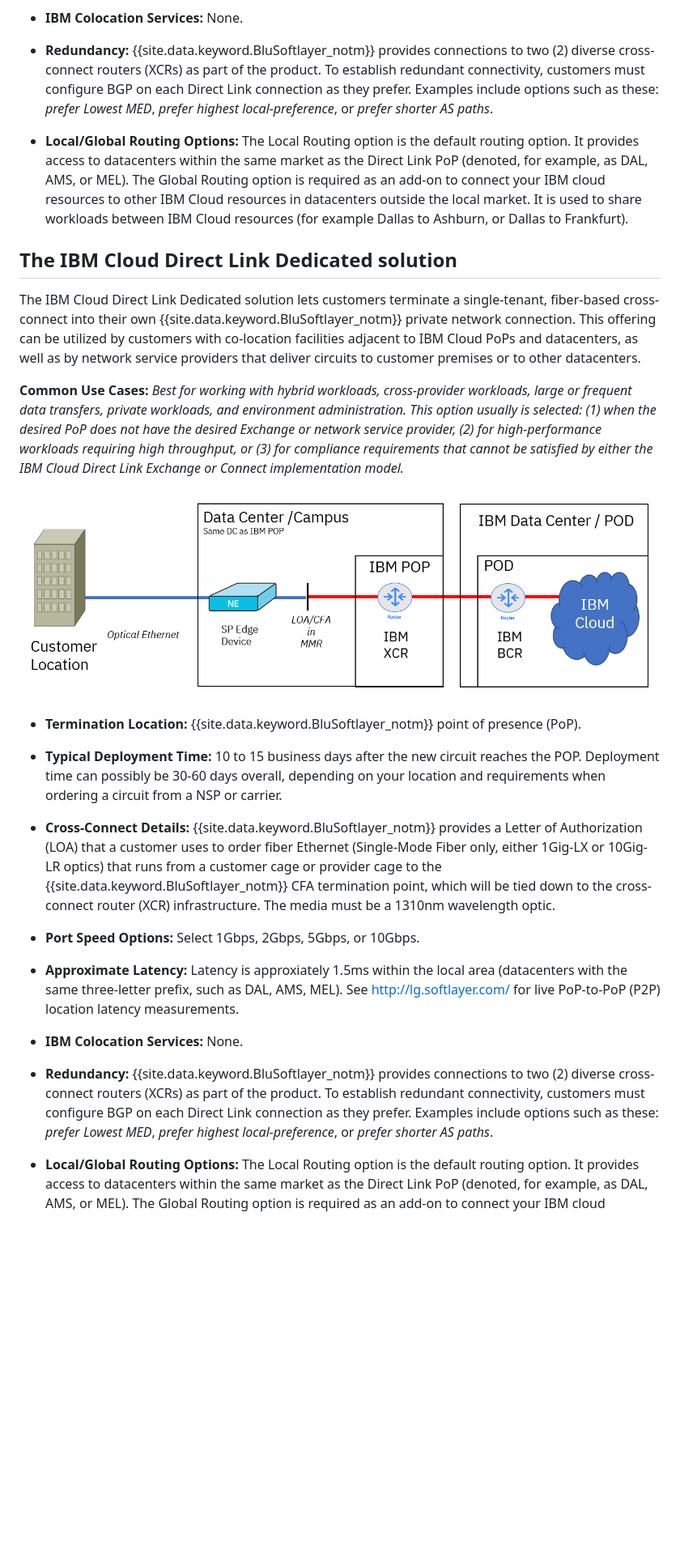
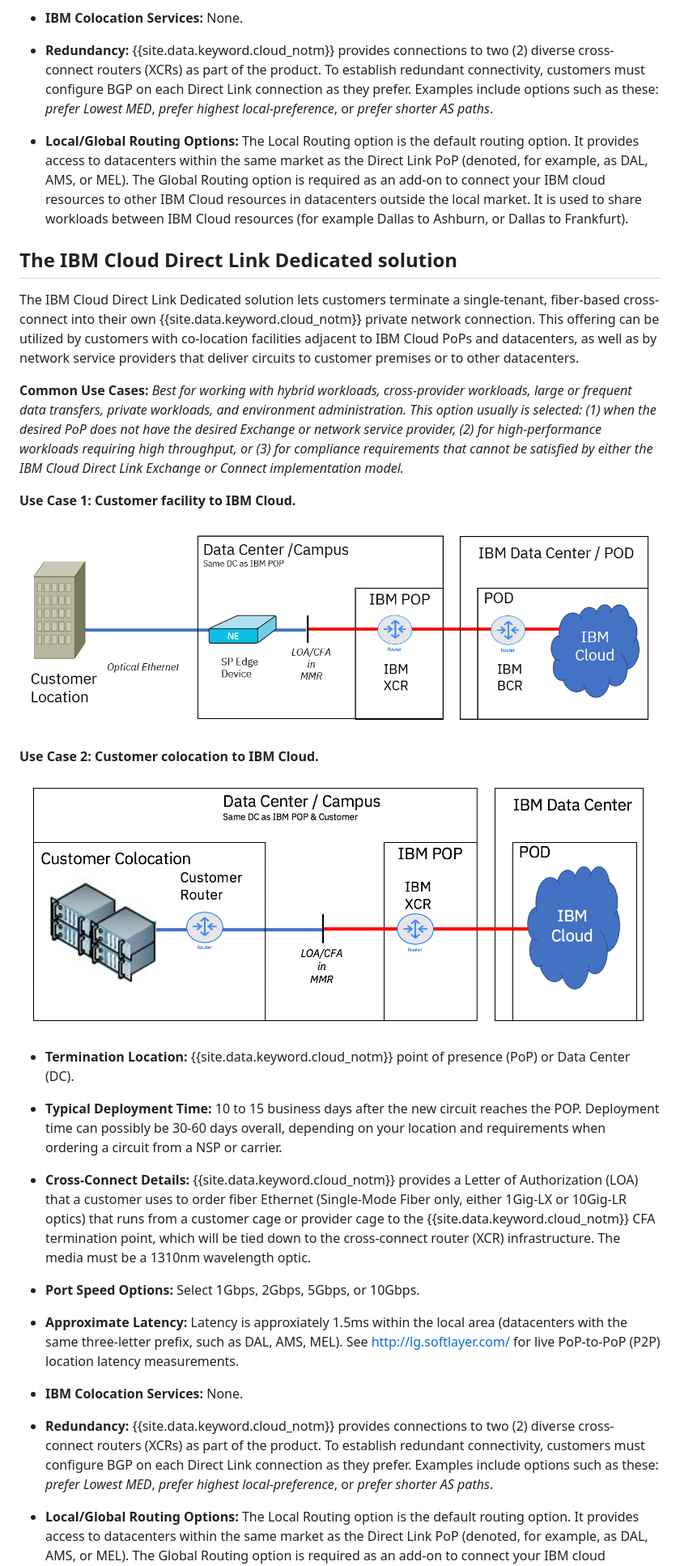
Before and after one commit to ibm-cloud-docs/direct-link, a Markdown page: about.md, the part around one of its changes. Shown at 81% size. Rendered like a GitHub page; pictures changed too: images/dedicated-model-colo.png (added); blank space fills up the shorter version.

```diff
--- a/about.md
+++ b/about.md
@@ -70,23 +70,29 @@ The IBM Cloud Direct Link Exchange solution lets customers utilize a Cloud Excha
 
 * **IBM Colocation Services:** None.
 
-* **Redundancy:** {{site.data.keyword.BluSoftlayer_notm}} provides connections to two (2) diverse cross-connect routers (XCRs) as part of the product. To establish redundant connectivity, customers must configure BGP on each Direct Link connection as they prefer. Examples include options such as these: _prefer Lowest MED_, _prefer highest local-preference_, or _prefer shorter AS paths_.
+* **Redundancy:** {{site.data.keyword.cloud_notm}} provides connections to two (2) diverse cross-connect routers (XCRs) as part of the product. To establish redundant connectivity, customers must configure BGP on each Direct Link connection as they prefer. Examples include options such as these: _prefer Lowest MED_, _prefer highest local-preference_, or _prefer shorter AS paths_.
 
 * **Local/Global Routing Options:** The Local Routing option is the default routing option. It provides access to datacenters within the same market as the Direct Link PoP (denoted, for example, as DAL, AMS, or MEL). The Global Routing option is required as an add-on to connect your IBM cloud resources to other IBM Cloud resources in datacenters outside the local market. It is used to share workloads between IBM Cloud resources (for example Dallas to Ashburn, or Dallas to Frankfurt).
 
 ## The IBM Cloud Direct Link Dedicated solution
 
-The IBM Cloud Direct Link Dedicated solution lets customers terminate a single-tenant, fiber-based cross-connect into their own {{site.data.keyword.BluSoftlayer_notm}} private network connection. This offering can be utilized by customers with co-location facilities adjacent to IBM Cloud PoPs and datacenters, as well as by network service providers that deliver circuits to customer premises or to other datacenters.
+The IBM Cloud Direct Link Dedicated solution lets customers terminate a single-tenant, fiber-based cross-connect into their own {{site.data.keyword.cloud_notm}} private network connection. This offering can be utilized by customers with co-location facilities adjacent to IBM Cloud PoPs and datacenters, as well as by network service providers that deliver circuits to customer premises or to other datacenters.
 
  **Common Use Cases:** _Best for working with hybrid workloads, cross-provider workloads, large or frequent data transfers, private workloads, and environment administration. This option usually is selected: (1) when the desired PoP does not have the desired Exchange or network service provider, (2) for high-performance workloads requiring high throughput, or (3) for compliance requirements that cannot be satisfied by either the IBM Cloud Direct Link Exchange or Connect implementation model._
 
+ **Use Case 1: Customer facility to IBM Cloud.**
+
 ![Figure 3](/images/Direct-link-Dedicated.png)
 
- * **Termination Location:** {{site.data.keyword.BluSoftlayer_notm}} point of presence (PoP).
+**Use Case 2: Customer colocation to IBM Cloud.**
+
+![Figure 3B](/images/dedicated-model-colo.png)
+
+ * **Termination Location:** {{site.data.keyword.cloud_notm}} point of presence (PoP) or Data Center (DC).
 
  * **Typical Deployment Time:** 10 to 15 business days after the new circuit reaches the POP. Deployment time can possibly be 30-60 days overall, depending on your location and requirements when ordering a circuit from a NSP or carrier.
 
- * **Cross-Connect Details:** {{site.data.keyword.BluSoftlayer_notm}} provides a Letter of Authorization (LOA) that a customer uses to order fiber Ethernet (Single-Mode Fiber only, either 1Gig-LX or 10Gig-LR optics) that runs from a customer cage or provider cage to the {{site.data.keyword.BluSoftlayer_notm}} CFA termination point, which will be tied down to the cross-connect router (XCR) infrastructure. The media must be a 1310nm wavelength optic.
+ * **Cross-Connect Details:** {{site.data.keyword.cloud_notm}} provides a Letter of Authorization (LOA) that a customer uses to order fiber Ethernet (Single-Mode Fiber only, either 1Gig-LX or 10Gig-LR optics) that runs from a customer cage or provider cage to the {{site.data.keyword.cloud_notm}} CFA termination point, which will be tied down to the cross-connect router (XCR) infrastructure. The media must be a 1310nm wavelength optic.
 
  * **Port Speed Options:** Select 1Gbps, 2Gbps, 5Gbps, or 10Gbps.
 
@@ -94,7 +100,7 @@ The IBM Cloud Direct Link Dedicated solution lets customers terminate a single-t
 
  * **IBM Colocation Services:** None.
 
- * **Redundancy:** {{site.data.keyword.BluSoftlayer_notm}} provides connections to two (2) diverse cross-connect routers (XCRs) as part of the product. To establish redundant connectivity, customers must configure BGP on each Direct Link connection as they prefer. Examples include options such as these: _prefer Lowest MED_, _prefer highest local-preference_, or _prefer shorter AS paths_.
+ * **Redundancy:** {{site.data.keyword.cloud_notm}} provides connections to two (2) diverse cross-connect routers (XCRs) as part of the product. To establish redundant connectivity, customers must configure BGP on each Direct Link connection as they prefer. Examples include options such as these: _prefer Lowest MED_, _prefer highest local-preference_, or _prefer shorter AS paths_.
 
  * **Local/Global Routing Options:** The Local Routing option is the default routing option. It provides access to datacenters within the same market as the Direct Link PoP (denoted, for example, as DAL, AMS, or MEL). The Global Routing option is required as an add-on to connect your IBM cloud resources to other IBM Cloud resources in datacenters outside the local market. It provides a way to share workloads between IBM Cloud resources (for example Dallas to Ashburn, or Dallas to Frankfurt).
 
```
Also changed, not shown: other parts of about.md (+12 -12 lines), direct-link-july-policy-change.md (added, +63 -0 lines), faqs.md (+4 -9 lines), getting-started.md (+3 -3 lines), 1 other file.
